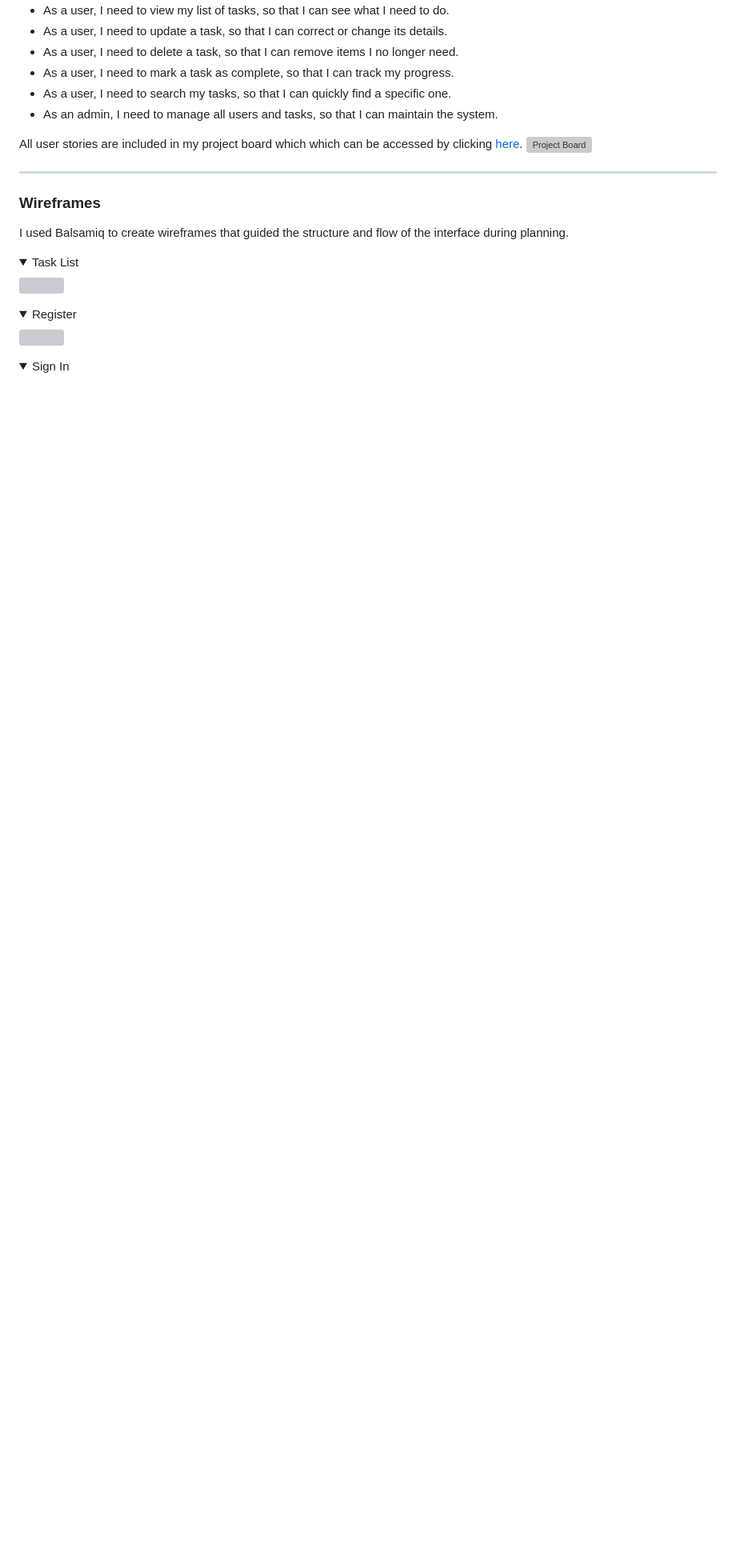
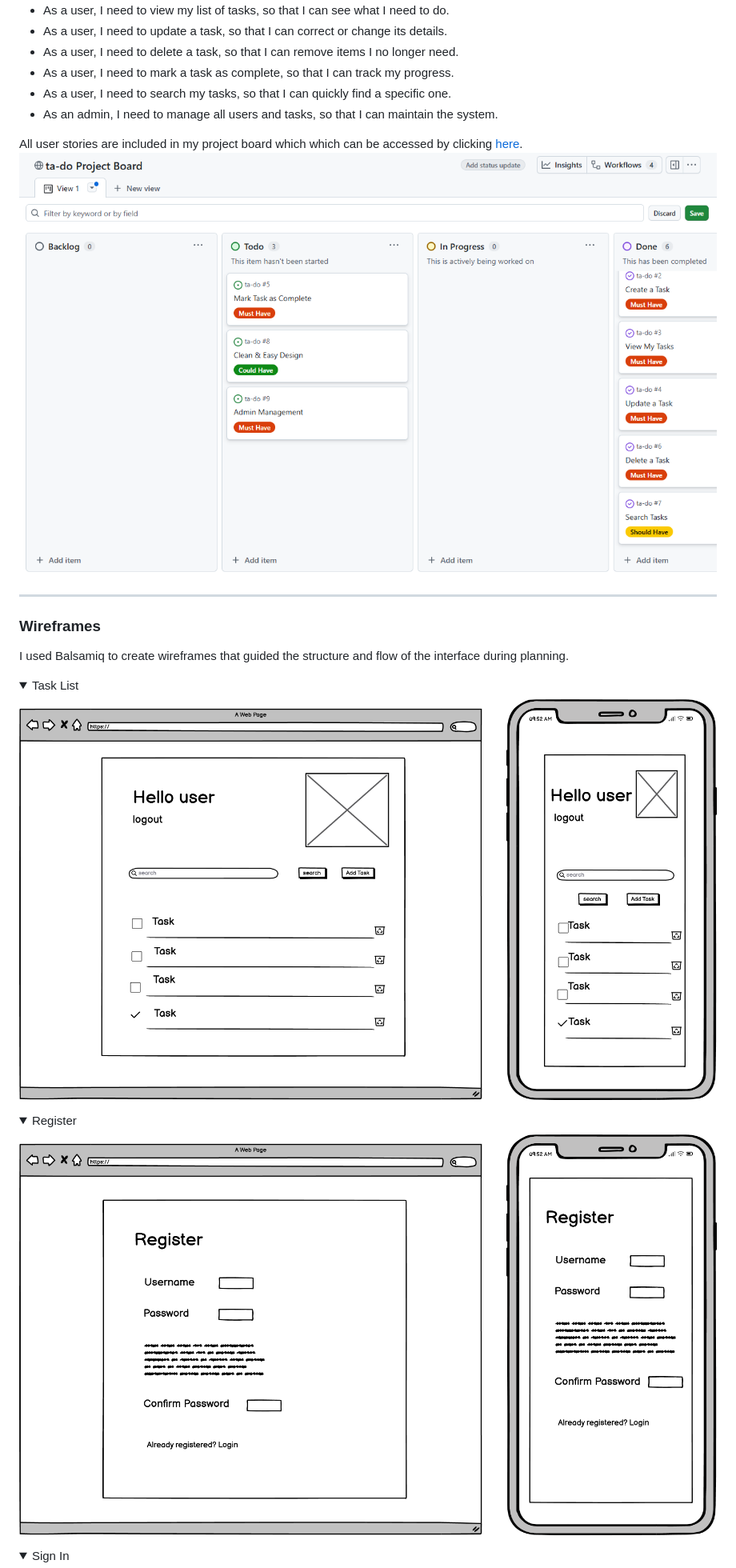
Before and after one commit to kens-i/ta-do, a Markdown page: README.md, the part around the change printed below. Shown: that part at 80% size. Rendered like a GitHub page; folded sections open; blank space fills up the shorter version; grey boxes are pictures that could not be loaded.

```diff
--- a/README.md
+++ b/README.md
@@ -37,7 +37,7 @@
 - As an admin, I need to manage all users and tasks, so that I can maintain the system.
 
 All user stories are included in my project board which which can be accessed by clicking [here](https://github.com/users/kens-i/projects/11).
-![Project Board](base/static/base/images/project-board.png)
+![Project Board](static/images/project_board.png)
 
 ---
 
@@ -45,11 +45,11 @@ All user stories are included in my project board which which can be accessed by
 I used Balsamiq to create wireframes that guided the structure and flow of the interface during planning.
 
 <details><summary>Task List</summary>
-<img src="base/static/base/images/task_list_wf.png">
+<img src="static/images/task_list_wf.png">
 </details>
 
 <details><summary>Register</summary>
-<img src="base/static/base/images/register_wf.png">
+<img src="static/images/register_wf.png">
 </details>
 
 <details><summary>Sign In</summary>
```
Also changed, not shown: other parts of README.md (+21 -28 lines), static/images/css.png (added), static/images/html.png (added), static/images/lighthouse1.png (added), static/images/lighthouse2.png (added), static/images/python.png (added).
